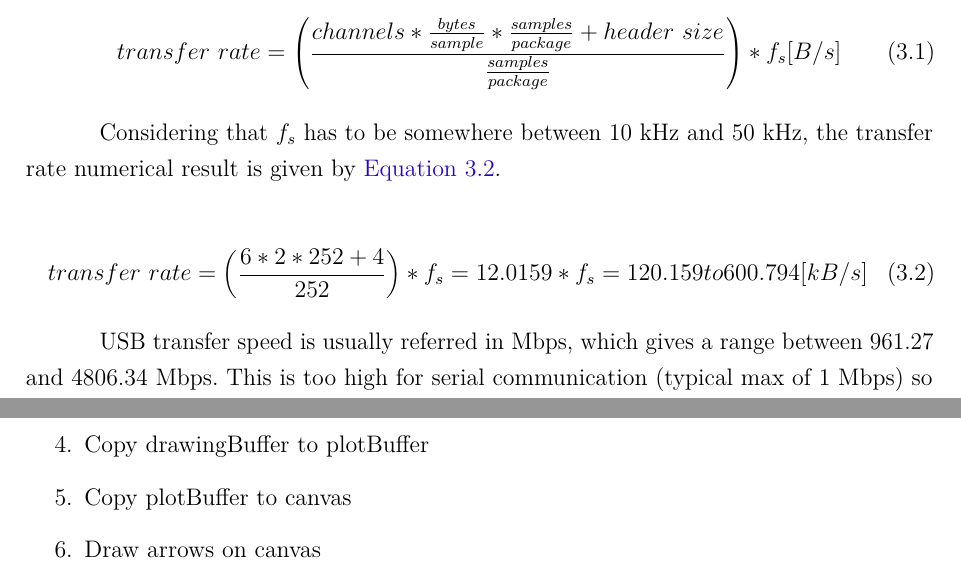
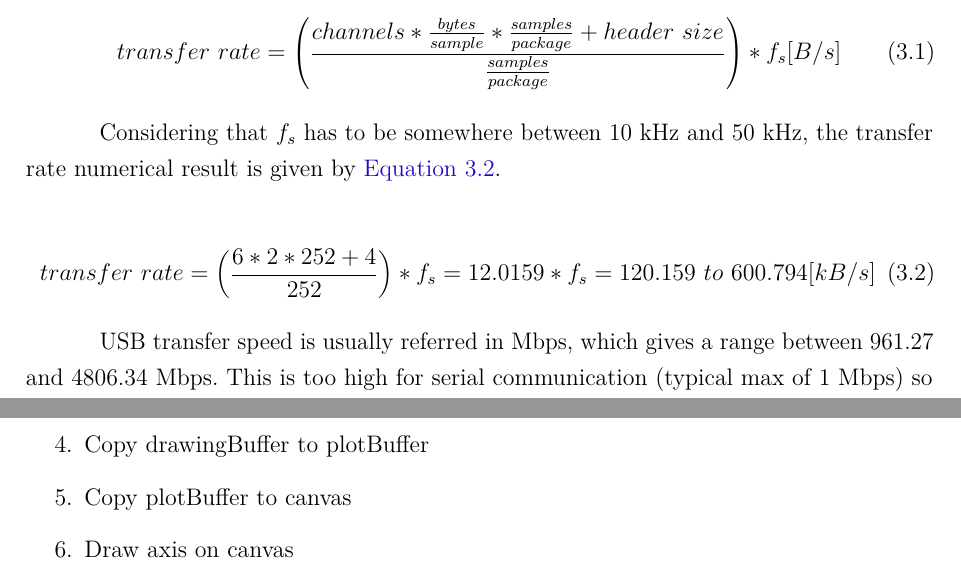
Before and after one commit to cristovao-trevisan/guitar-digitizer-documentation, a LaTeX thesis (main.tex, which reads textual-elements/firmware/section-0-tools-selection.tex, textual-elements/software/section-2-data-visualization.tex): two parts of pages 26 and 36 of 59, joined at a grey line, cut so that both start at the same text. Compiled offline with pdfLaTeX.

Commit message:
Fix typos

```diff
--- a/textual-elements/firmware/section-0-tools-selection.tex
+++ b/textual-elements/firmware/section-0-tools-selection.tex
@@ -30,7 +30,7 @@ rate numerical result is given by \autoref{usb-numerical-rate-equation}.
 
 \begin{equation}
   \label{usb-numerical-rate-equation}
-  transfer\ rate = \left( \frac{6 * 2 * 252 + 4}{252}  \right ) * f_{s} = 12.0159 * f_{s} = 120.159 to 600.794 [kB/s]
+  transfer\ rate = \left( \frac{6 * 2 * 252 + 4}{252}  \right ) * f_{s} = 12.0159 * f_{s} = 120.159\ to\ 600.794 [kB/s]
 \end{equation}
 
 USB transfer speed is usually referred in Mbps, which gives a range between
--- a/textual-elements/software/section-2-data-visualization.tex
+++ b/textual-elements/software/section-2-data-visualization.tex
@@ -48,7 +48,7 @@ of the algorithm are as follow:
   \item Draw new data on drawingBuffer
   \item Copy drawingBuffer to plotBuffer
   \item Copy plotBuffer to canvas
-  \item Draw arrows on canvas
+  \item Draw axis on canvas
 \end{enumerate}
 
 \subsection{Implementation}
```
Also changed, not shown: textual-elements/firmware/section-0-tools-selection.tex (2 more changed lines).
